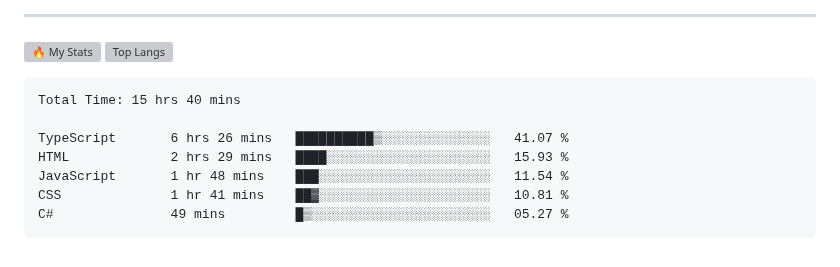
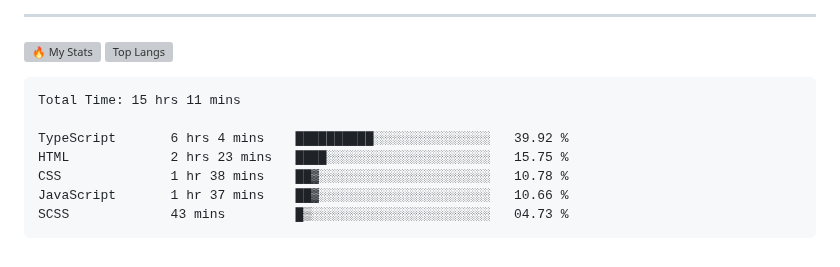
Before and after one commit to gr1d99/gr1d99, a Markdown page: README.md, the part around the change. Drawn GitHub-style; grey boxes are pictures that could not be loaded.

Commit message:
Updated waka-readme graph with new metrics

````diff
--- a/README.md
+++ b/README.md
@@ -50,13 +50,13 @@
 <!--START_SECTION:waka-->
 
 ```txt
-Total Time: 15 hrs 40 mins
+Total Time: 15 hrs 11 mins
 
-TypeScript       6 hrs 26 mins   ██████████▒░░░░░░░░░░░░░░   41.07 %
-HTML             2 hrs 29 mins   ████░░░░░░░░░░░░░░░░░░░░░   15.93 %
-JavaScript       1 hr 48 mins    ███░░░░░░░░░░░░░░░░░░░░░░   11.54 %
-CSS              1 hr 41 mins    ██▓░░░░░░░░░░░░░░░░░░░░░░   10.81 %
-C#               49 mins         █▒░░░░░░░░░░░░░░░░░░░░░░░   05.27 %
+TypeScript       6 hrs 4 mins    ██████████░░░░░░░░░░░░░░░   39.92 %
+HTML             2 hrs 23 mins   ████░░░░░░░░░░░░░░░░░░░░░   15.75 %
+CSS              1 hr 38 mins    ██▓░░░░░░░░░░░░░░░░░░░░░░   10.78 %
+JavaScript       1 hr 37 mins    ██▓░░░░░░░░░░░░░░░░░░░░░░   10.66 %
+SCSS             43 mins         █▒░░░░░░░░░░░░░░░░░░░░░░░   04.73 %
 ```
 
 <!--END_SECTION:waka-->
````
